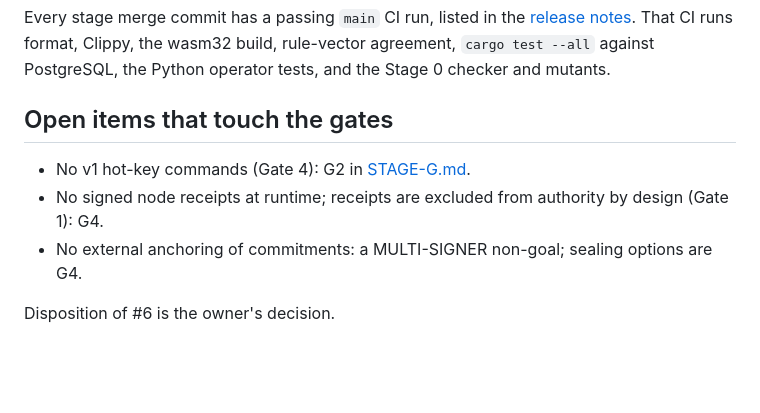
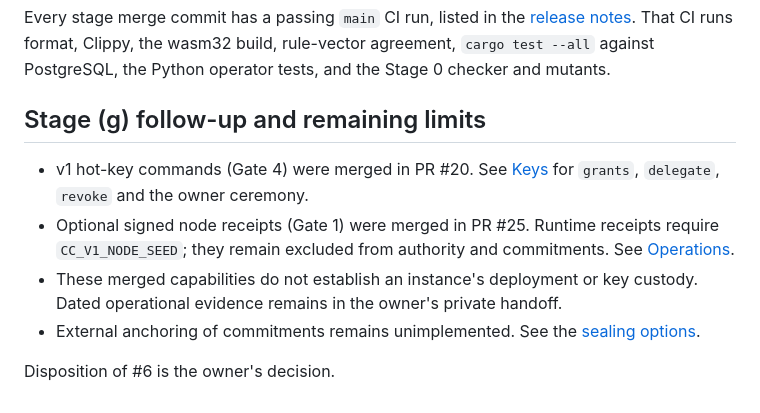
Before and after one commit to timepointai/clockchain, a Markdown page: docs/LAUNCH-EVIDENCE.md, the part around the change. Drawn GitHub-style; blank space fills up the shorter version.

Commit message:
Reconcile Stage (g) key and receipt documentation

```diff
--- a/docs/LAUNCH-EVIDENCE.md
+++ b/docs/LAUNCH-EVIDENCE.md
@@ -306,12 +306,16 @@ Every stage merge commit has a passing `main` CI run, listed in the
 build, rule-vector agreement, `cargo test --all` against PostgreSQL, the Python
 operator tests, and the Stage 0 checker and mutants.
 
-## Open items that touch the gates
+## Stage (g) follow-up and remaining limits
 
-- No v1 hot-key commands (Gate 4): G2 in [STAGE-G.md](design/STAGE-G.md).
-- No signed node receipts at runtime; receipts are excluded from authority by
-  design (Gate 1): G4.
-- No external anchoring of commitments: a MULTI-SIGNER non-goal; sealing
-  options are G4.
+- v1 hot-key commands (Gate 4) were merged in PR #20. See
+  [Keys](KEYS.md) for `grants`, `delegate`, `revoke` and the owner ceremony.
+- Optional signed node receipts (Gate 1) were merged in PR #25. Runtime
+  receipts require `CC_V1_NODE_SEED`; they remain excluded from authority and
+  commitments. See [Operations](OPERATIONS.md#optional-cc_v1_node_seed-g4-receipts).
+- These merged capabilities do not establish an instance's deployment or key
+  custody. Dated operational evidence remains in the owner's private handoff.
+- External anchoring of commitments remains unimplemented. See the
+  [sealing options](design/SEALING.md).
 
 Disposition of #6 is the owner's decision.
```
Also changed, not shown: docs/KEYS.md (+4 -3 lines).
